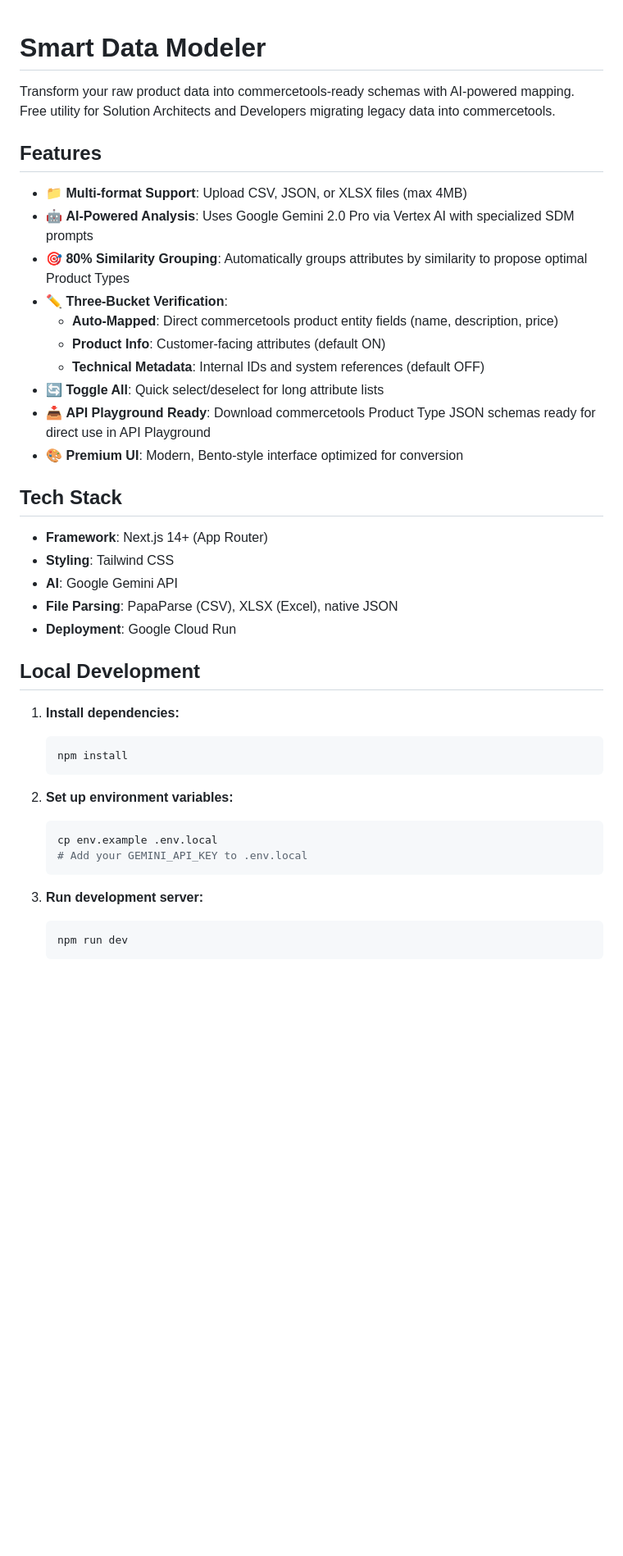
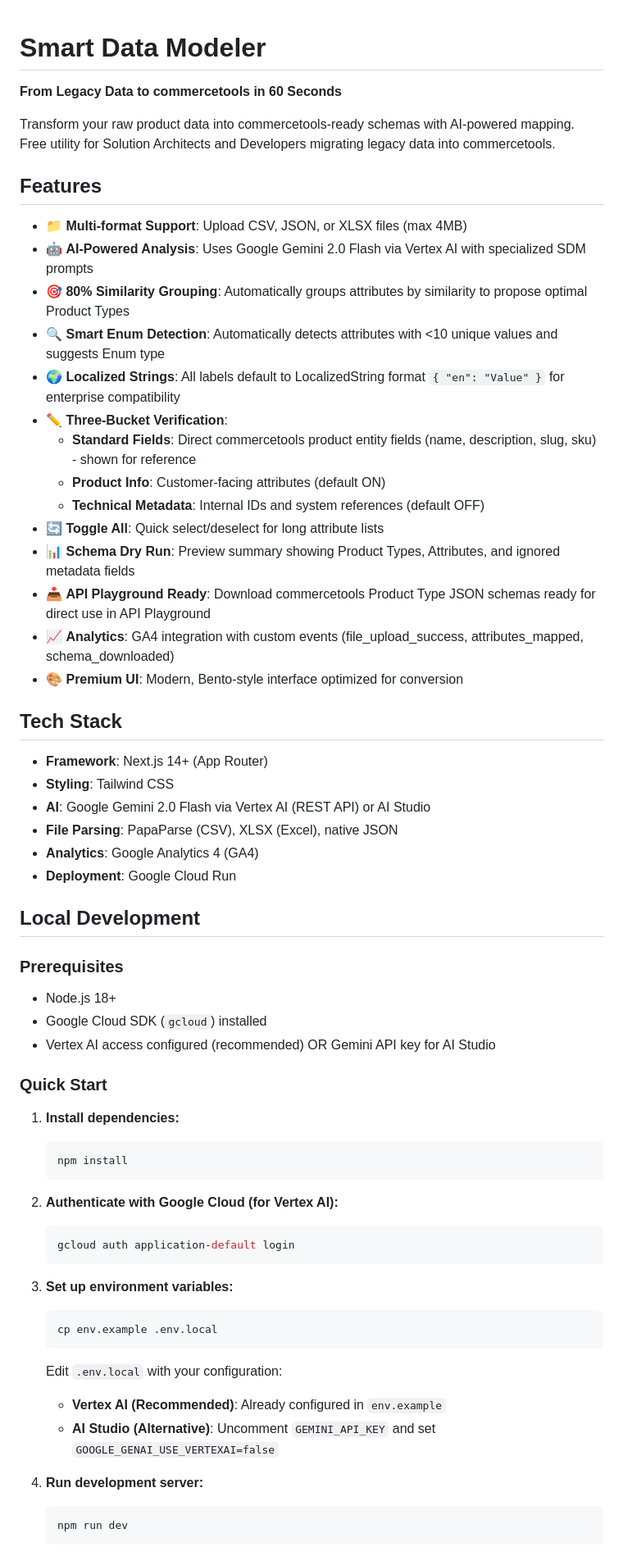
Before and after one commit to burnier/dbc-data-studio, a Markdown page: smart-data-modeler/README.md, the part around one of its changes. Shown at 82% size. Drawn GitHub-style; blank space fills up the shorter version.

````diff
--- a/smart-data-modeler/README.md
+++ b/smart-data-modeler/README.md
@@ -1,42 +1,65 @@
 # Smart Data Modeler
+
+**From Legacy Data to commercetools in 60 Seconds**
 
 Transform your raw product data into commercetools-ready schemas with AI-powered mapping. Free utility for Solution Architects and Developers migrating legacy data into commercetools.
 
 ## Features
 
 - 📁 **Multi-format Support**: Upload CSV, JSON, or XLSX files (max 4MB)
-- 🤖 **AI-Powered Analysis**: Uses Google Gemini 2.0 Pro via Vertex AI with specialized SDM prompts
+- 🤖 **AI-Powered Analysis**: Uses Google Gemini 2.0 Flash via Vertex AI with specialized SDM prompts
 - 🎯 **80% Similarity Grouping**: Automatically groups attributes by similarity to propose optimal Product Types
+- 🔍 **Smart Enum Detection**: Automatically detects attributes with <10 unique values and suggests Enum type
+- 🌍 **Localized Strings**: All labels default to LocalizedString format `{ "en": "Value" }` for enterprise compatibility
 - ✏️ **Three-Bucket Verification**:
-  - **Auto-Mapped**: Direct commercetools product entity fields (name, description, price)
+  - **Standard Fields**: Direct commercetools product entity fields (name, description, slug, sku) - shown for reference
   - **Product Info**: Customer-facing attributes (default ON)
   - **Technical Metadata**: Internal IDs and system references (default OFF)
 - 🔄 **Toggle All**: Quick select/deselect for long attribute lists
+- 📊 **Schema Dry Run**: Preview summary showing Product Types, Attributes, and ignored metadata fields
 - 📥 **API Playground Ready**: Download commercetools Product Type JSON schemas ready for direct use in API Playground
+- 📈 **Analytics**: GA4 integration with custom events (file_upload_success, attributes_mapped, schema_downloaded)
 - 🎨 **Premium UI**: Modern, Bento-style interface optimized for conversion
 
 ## Tech Stack
 
 - **Framework**: Next.js 14+ (App Router)
 - **Styling**: Tailwind CSS
-- **AI**: Google Gemini API
+- **AI**: Google Gemini 2.0 Flash via Vertex AI (REST API) or AI Studio
 - **File Parsing**: PapaParse (CSV), XLSX (Excel), native JSON
+- **Analytics**: Google Analytics 4 (GA4)
 - **Deployment**: Google Cloud Run
 
 ## Local Development
+
+### Prerequisites
+
+- Node.js 18+
+- Google Cloud SDK (`gcloud`) installed
+- Vertex AI access configured (recommended) OR Gemini API key for AI Studio
+
+### Quick Start
 
 1. **Install dependencies:**
    ```bash
    npm install
    ```
 
-2. **Set up environment variables:**
+2. **Authenticate with Google Cloud (for Vertex AI):**
+   ```bash
+   gcloud auth application-default login
+   ```
+
+3. **Set up environment variables:**
    ```bash
    cp env.example .env.local
-   # Add your GEMINI_API_KEY to .env.local
    ```
 
-3. **Run development server:**
+   Edit `.env.local` with your configuration:
+   - **Vertex AI (Recommended)**: Already configured in `env.example`
+   - **AI Studio (Alternative)**: Uncomment `GEMINI_API_KEY` and set `GOOGLE_GENAI_USE_VERTEXAI=false`
+
+4. **Run development server:**
    ```bash
    npm run dev
    ```
````
Also changed, not shown: other parts of smart-data-modeler/README.md (+51 -10 lines).
